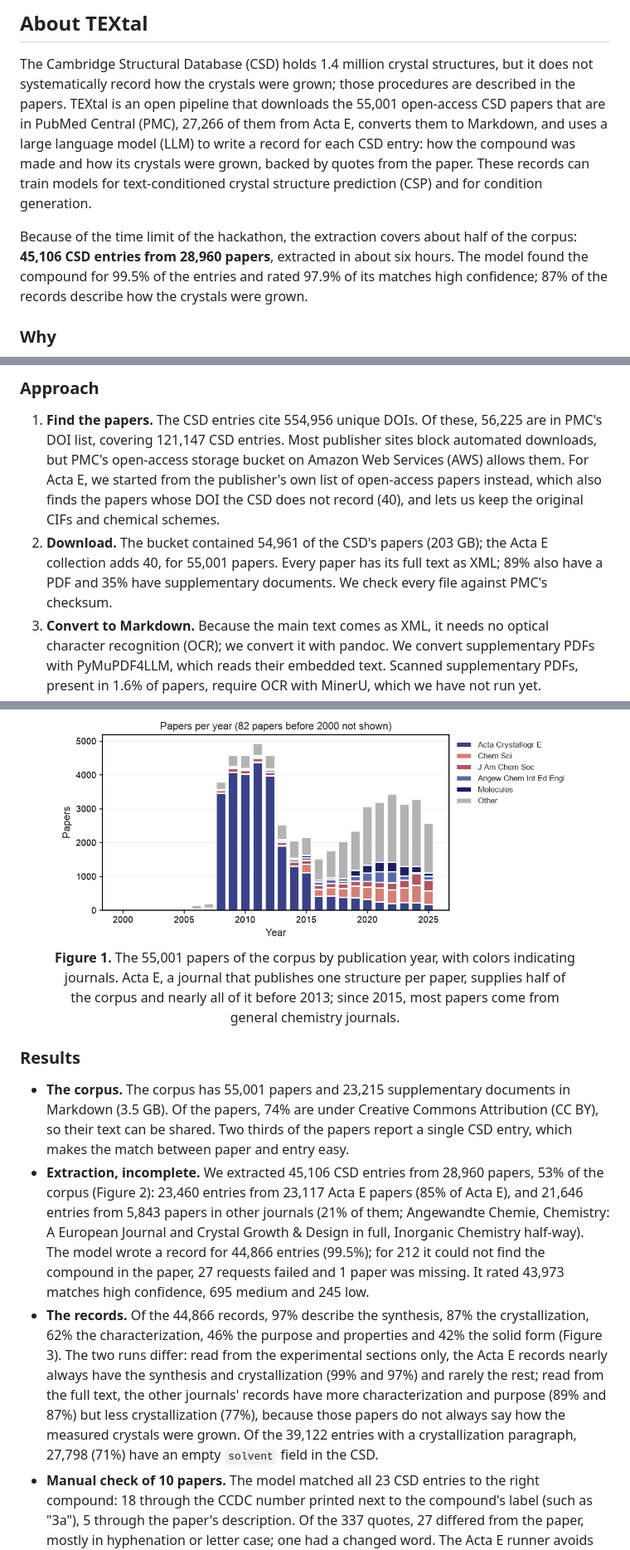
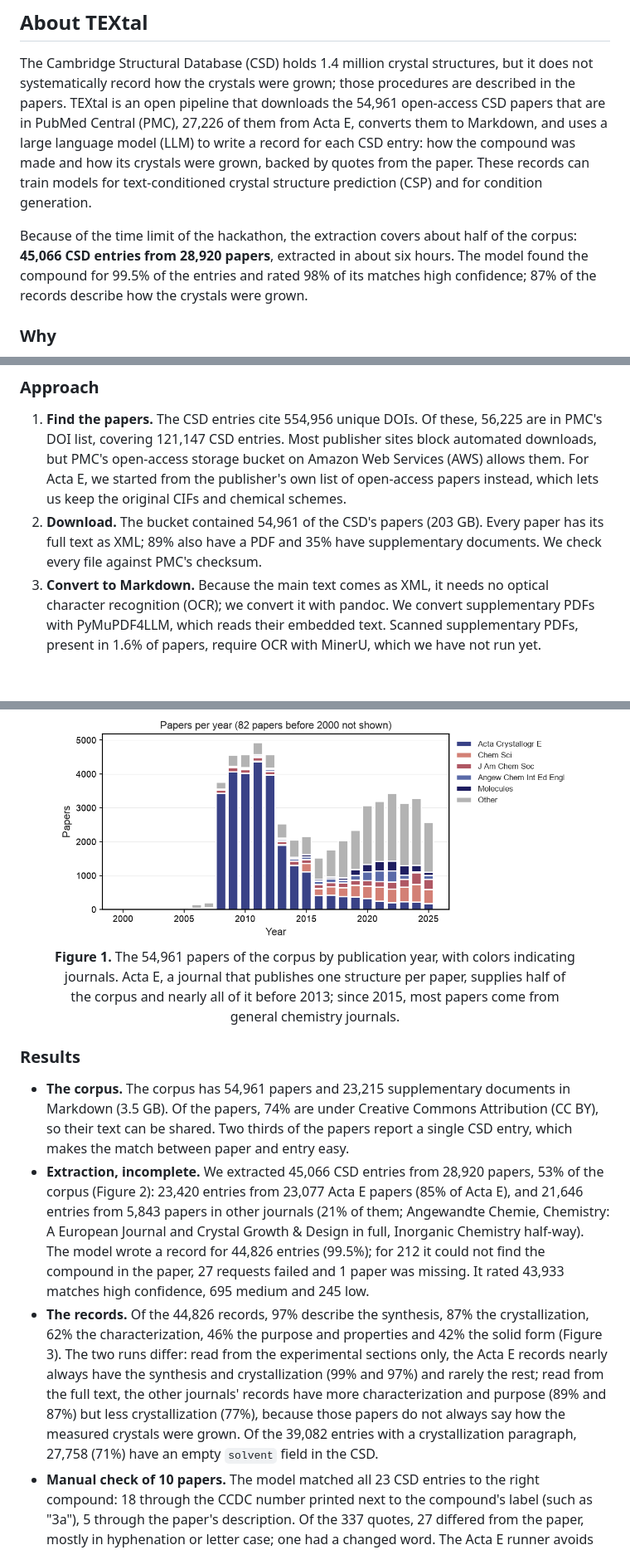
Before and after one commit to alstonlo/textal, a Markdown page: README.md, 3 parts joined by grey strips. Shown at 83% size. Rendered like a GitHub page; pictures changed too: assets/years.png; blank space fills up the shorter version.

```diff
--- a/README.md
+++ b/README.md
@@ -155,15 +154,15 @@ pixi run snakemake -s scripts/Snakefile -j1 assets
 
 The Cambridge Structural Database (CSD) holds 1.4 million crystal structures, but it does not
 systematically record how the crystals were grown; those procedures are described in the papers.
-TEXtal is an open pipeline that downloads the 55,001 open-access CSD papers that are in PubMed
-Central (PMC), 27,266 of them from Acta E, converts them to Markdown, and uses a large language
+TEXtal is an open pipeline that downloads the 54,961 open-access CSD papers that are in PubMed
+Central (PMC), 27,226 of them from Acta E, converts them to Markdown, and uses a large language
 model (LLM) to write a record for each CSD entry: how the compound was made and how its crystals
 were grown, backed by quotes from the paper. These records can train models for text-conditioned
 crystal structure prediction (CSP) and for condition generation.
 
 Because of the time limit of the hackathon, the extraction covers about half of the corpus:
-**45,106 CSD entries from 28,960 papers**, extracted in about six hours. The model found the
-compound for 99.5% of the entries and rated 97.9% of its matches high confidence; 87% of the
+**45,066 CSD entries from 28,920 papers**, extracted in about six hours. The model found the
+compound for 99.5% of the entries and rated 98% of its matches high confidence; 87% of the
 records describe how the crystals were grown.
 
 ### Why
@@ -184,12 +183,11 @@ crystallization procedures to CSD entries.
 1. **Find the papers.** The CSD entries cite 554,956 unique DOIs. Of these, 56,225 are in PMC's
    DOI list, covering 121,147 CSD entries. Most publisher sites block automated downloads,
    but PMC's open-access storage bucket on Amazon Web Services (AWS) allows them. For Acta E, we
-   started from the publisher's own list of open-access papers instead, which also finds the
-   papers whose DOI the CSD does not record (40), and lets us keep the original CIFs and
-   chemical schemes.
-2. **Download.** The bucket contained 54,961 of the CSD's papers (203 GB); the Acta E collection
-   adds 40, for 55,001 papers. Every paper has its full text as XML; 89% also have a PDF and 35%
-   have supplementary documents. We check every file against PMC's checksum.
+   started from the publisher's own list of open-access papers instead, which lets us keep the
+   original CIFs and chemical schemes.
+2. **Download.** The bucket contained 54,961 of the CSD's papers (203 GB). Every paper has its
+   full text as XML; 89% also have a PDF and 35% have supplementary documents. We check every
+   file against PMC's checksum.
 3. **Convert to Markdown.** Because the main text comes as XML, it needs no optical character
    recognition (OCR); we convert it with pandoc. We convert supplementary PDFs with PyMuPDF4LLM,
    which reads their embedded text. Scanned supplementary PDFs, present in 1.6% of papers,
@@ -212,7 +210,7 @@ crystallization procedures to CSD entries.
 <div align="center"><figure>
 <img src="assets/years.png" width="700" alt="Papers by year and journal">
 <figcaption>
-<strong>Figure 1.</strong> The 55,001 papers of the corpus by publication year, with colors
+<strong>Figure 1.</strong> The 54,961 papers of the corpus by publication year, with colors
 indicating journals. Acta E, a journal that publishes one structure per paper, supplies half of
 the corpus and nearly all of it before 2013; since 2015, most papers come from general chemistry
 journals.
@@ -221,24 +219,24 @@ journals.
 
 ### Results
 
-- **The corpus.** The corpus has 55,001 papers and 23,215 supplementary documents in Markdown
+- **The corpus.** The corpus has 54,961 papers and 23,215 supplementary documents in Markdown
   (3.5 GB). Of the papers, 74% are under Creative Commons Attribution (CC BY), so their text can
   be shared. Two thirds of the papers report a single CSD entry, which makes the match between
   paper and entry easy.
-- **Extraction, incomplete.** We extracted 45,106 CSD entries from 28,960 papers, 53% of the
-  corpus (Figure 2): 23,460 entries from 23,117 Acta E papers (85% of Acta E), and 21,646
+- **Extraction, incomplete.** We extracted 45,066 CSD entries from 28,920 papers, 53% of the
+  corpus (Figure 2): 23,420 entries from 23,077 Acta E papers (85% of Acta E), and 21,646
   entries from 5,843 papers in other journals (21% of them; Angewandte Chemie, Chemistry: A
   European Journal and Crystal Growth & Design in full, Inorganic Chemistry half-way). The model
-  wrote a record for 44,866 entries (99.5%); for 212 it could not find the compound in the paper,
-  27 requests failed and 1 paper was missing. It rated 43,973 matches high confidence, 695
+  wrote a record for 44,826 entries (99.5%); for 212 it could not find the compound in the paper,
+  27 requests failed and 1 paper was missing. It rated 43,933 matches high confidence, 695
   medium and 245 low.
-- **The records.** Of the 44,866 records, 97% describe the synthesis, 87% the crystallization,
+- **The records.** Of the 44,826 records, 97% describe the synthesis, 87% the crystallization,
   62% the characterization, 46% the purpose and properties and 42% the solid form (Figure 3).
   The two runs differ: read from the experimental sections only, the Acta E records nearly
   always have the synthesis and crystallization (99% and 97%) and rarely the rest; read from the
   full text, the other journals' records have more characterization and purpose (89% and 87%)
   but less crystallization (77%), because those papers do not always say how the measured
-  crystals were grown. Of the 39,122 entries with a crystallization paragraph, 27,798 (71%) have
+  crystals were grown. Of the 39,082 entries with a crystallization paragraph, 27,758 (71%) have
   an empty `solvent` field in the CSD.
 - **Manual check of 10 papers.** The model matched all 23 CSD entries to the right compound:
   18 through the CCDC number printed next to the compound's label (such as "3a"), 5 through the
```
Also changed, not shown: other parts of README.md (+4 -5 lines), assets/extraction.png, assets/records.png, 3 other files.
